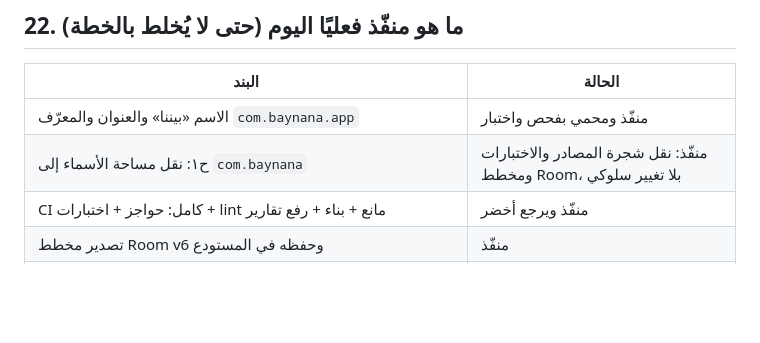
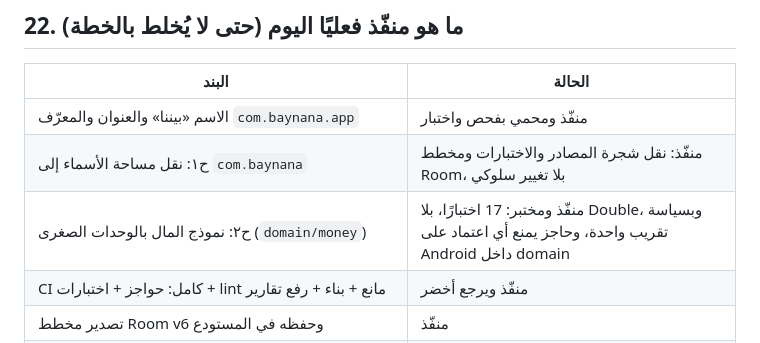
Before and after one commit to OmarALHomi/mosarib, a Markdown page: docs/BUILD_PLAN_V6_AR.md, the part around one of its changes. GitHub-like rendering; blank space fills up the shorter version.

```diff
--- a/docs/BUILD_PLAN_V6_AR.md
+++ b/docs/BUILD_PLAN_V6_AR.md
@@ -536,6 +536,7 @@ admin_audit/{eventId}             خادم فقط
 |---|---|
 | الاسم «بيننا» والعنوان والمعرّف `com.baynana.app` | منفّذ ومحمي بفحص واختبار |
 | ح١: نقل مساحة الأسماء إلى `com.baynana` | منفّذ: نقل شجرة المصادر والاختبارات ومخطط Room، بلا تغيير سلوكي |
+| ح٢: نموذج المال بالوحدات الصغرى (`domain/money`) | منفّذ ومختبر: 17 اختبارًا، بلا Double، وبسياسة تقريب واحدة، وحاجز يمنع أي اعتماد على Android داخل domain |
 | CI كامل: حواجز + اختبارات + lint مانع + بناء + رفع تقارير | منفّذ ويرجع أخضر |
 | تصدير مخطط Room v6 وحفظه في المستودع | منفّذ |
 | نسخة احتياطية كاملة للجداول العشرة + معاينة + لقطة أمان + رفض الملفات الفاسدة | منفّذ ومختبر |
```
Also changed, not shown: other parts of docs/BUILD_PLAN_V6_AR.md (+1 -1 lines).
